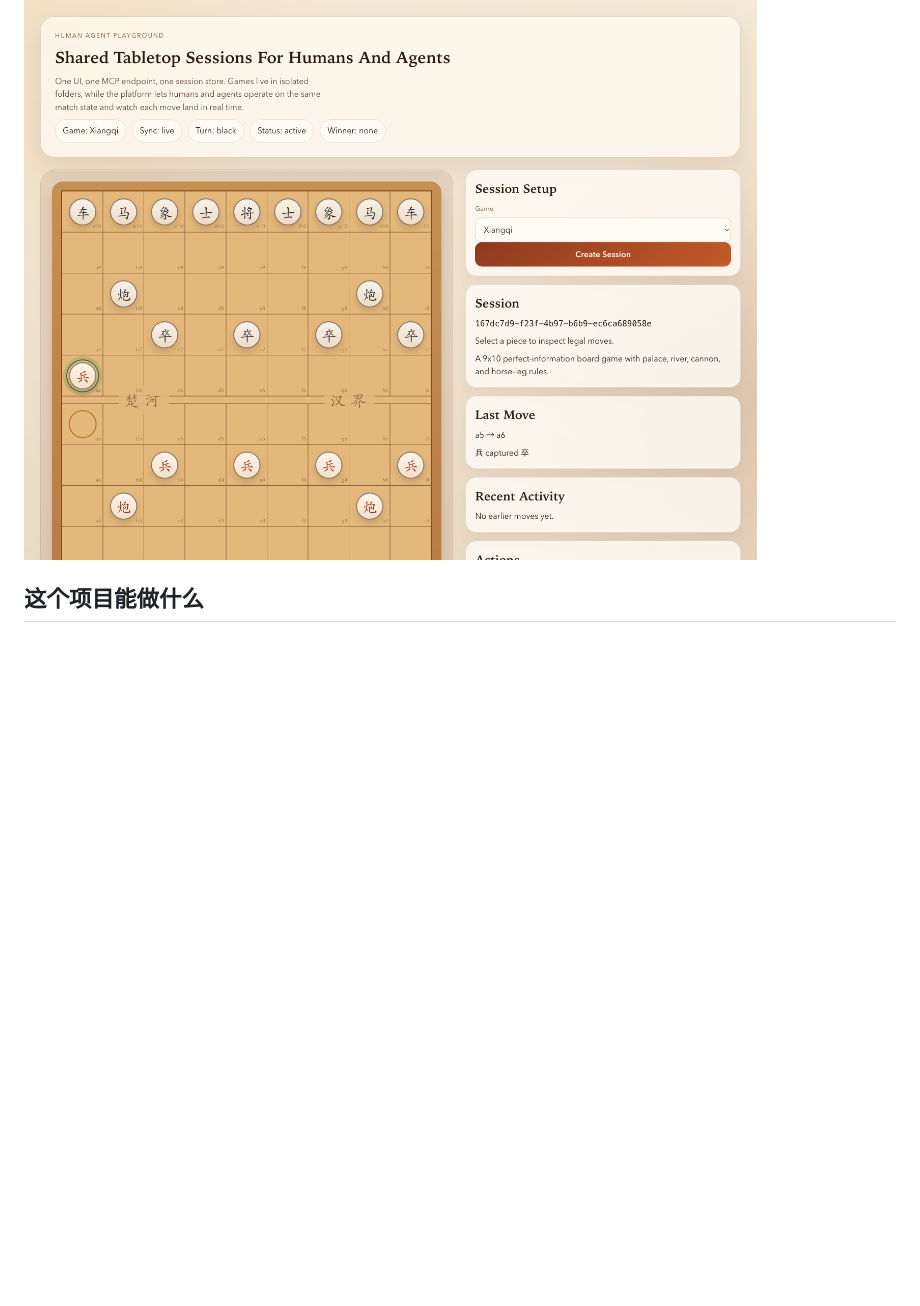
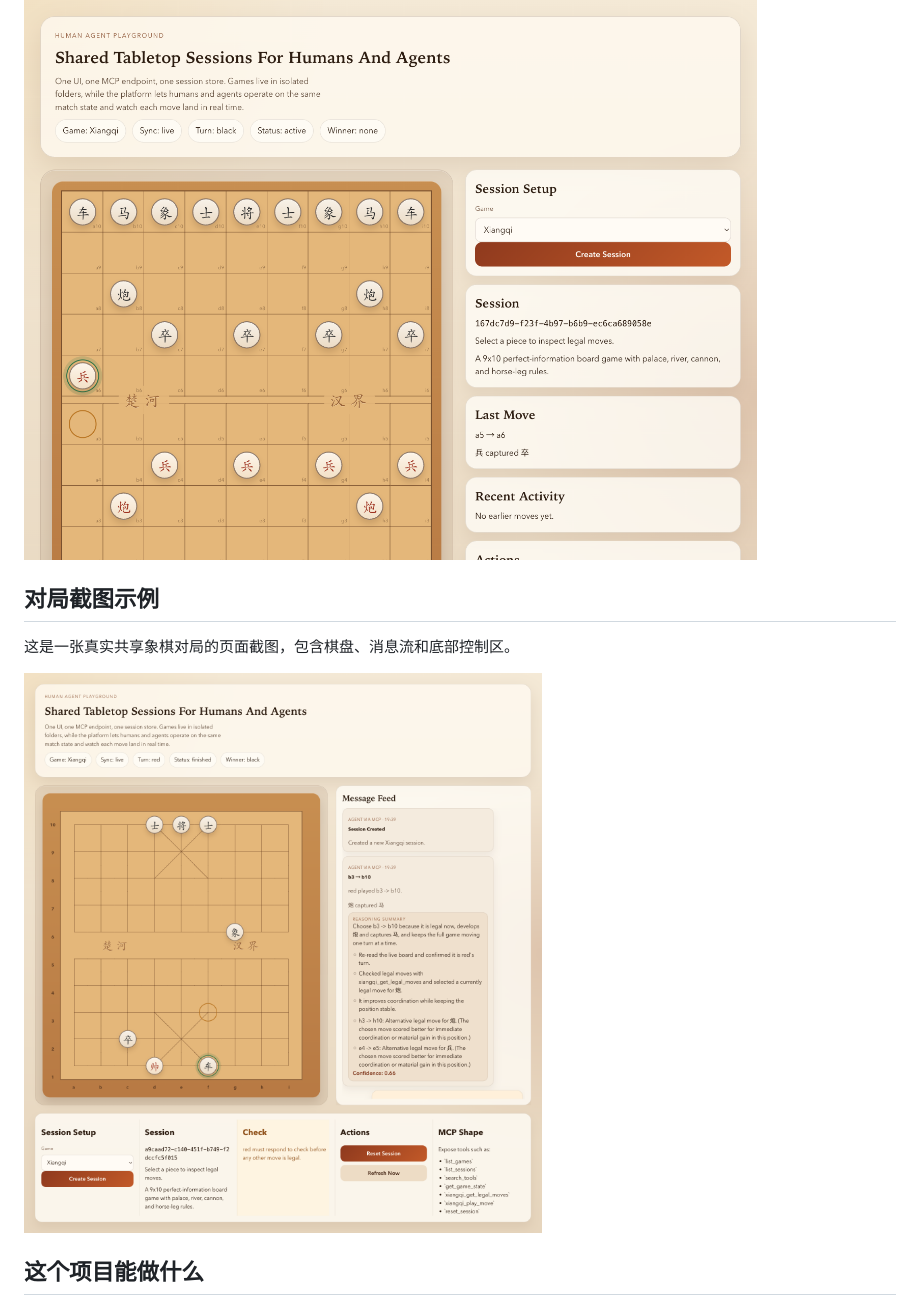
Before and after one commit to lhwzds/human-agent-playground, a Markdown page: README.zh-CN.md, the part around the change. Drawn GitHub-style; pictures changed too: docs/images/xiangqi-session-example.png (added); blank space fills up the shorter version.

```diff
--- a/README.zh-CN.md
+++ b/README.zh-CN.md
@@ -15,6 +15,12 @@ Human Agent Playground 是一个 TypeScript monorepo，用来支持人类和 AI
 ## 界面预览
 
 ![Human Agent Playground web UI](./docs/images/playground-ui.png)
+
+## 对局截图示例
+
+这是一张真实共享象棋对局的页面截图，包含棋盘、消息流和底部控制区。
+
+![Completed shared Xiangqi session](./docs/images/xiangqi-session-example.png)
 
 ## 这个项目能做什么
 
```
Also changed, not shown: README.md (+6 -0 lines).
